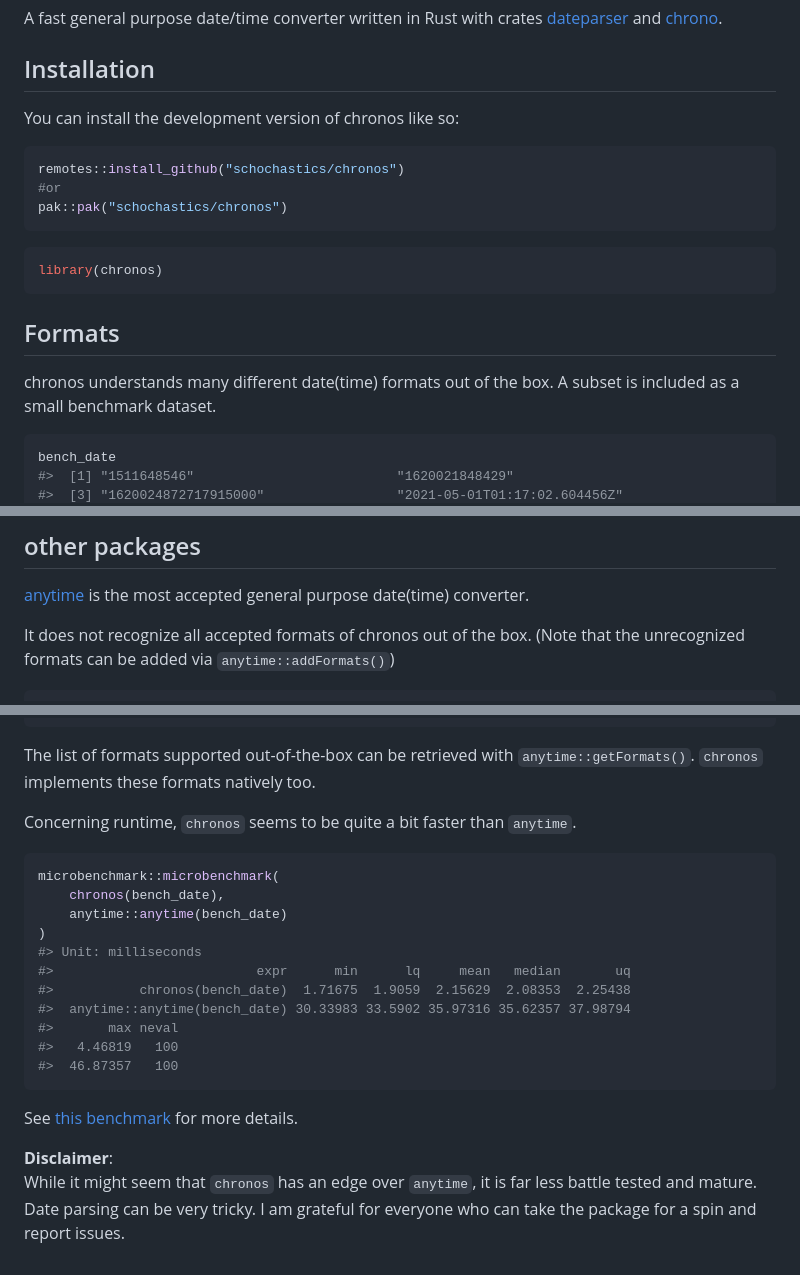
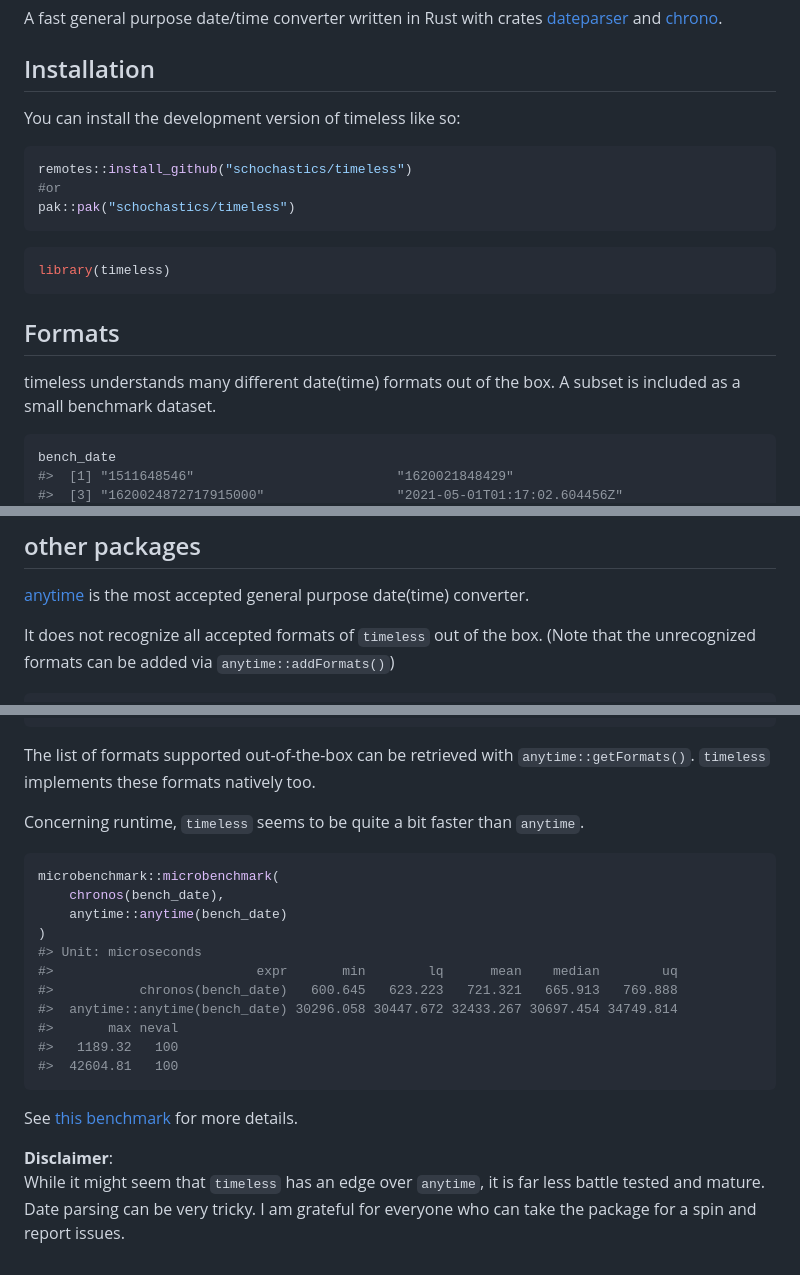
Before and after one commit to schochastics/timeless, a Markdown page: README.md, 3 parts joined by grey strips. Rendered like a GitHub page.

````diff
--- a/README.md
+++ b/README.md
@@ -18,21 +18,21 @@ A fast general purpose date/time converter written in Rust with crates
 
 ## Installation
 
-You can install the development version of chronos like so:
+You can install the development version of timeless like so:
 
 ``` r
-remotes::install_github("schochastics/chronos")
+remotes::install_github("schochastics/timeless")
 #or
-pak::pak("schochastics/chronos")
+pak::pak("schochastics/timeless")
 ```
 
 ``` r
-library(chronos)
+library(timeless)
 ```
 
 ## Formats
 
-chronos understands many different date(time) formats out of the box. A
+timeless understands many different date(time) formats out of the box. A
 subset is included as a small benchmark dataset.
 
 ``` r
@@ -161,7 +161,7 @@ in isolation:
 [anytime](https://github.com/eddelbuettel/anytime) is the most accepted
 general purpose date(time) converter.
 
-It does not recognize all accepted formats of chronos out of the box.
+It does not recognize all accepted formats of `timeless` out of the box.
 (Note that the unrecognized formats can be added via
 `anytime::addFormats()`)
 
@@ -220,10 +220,10 @@ dplyr::coalesce(
 ```
 
 The list of formats supported out-of-the-box can be retrieved with
-`anytime::getFormats()`. `chronos` implements these formats natively
+`anytime::getFormats()`. `timeless` implements these formats natively
 too.
 
-Concerning runtime, `chronos` seems to be quite a bit faster than
+Concerning runtime, `timeless` seems to be quite a bit faster than
 `anytime`.
 
 ``` r
@@ -231,13 +231,13 @@ microbenchmark::microbenchmark(
     chronos(bench_date),
     anytime::anytime(bench_date)
 )
-#> Unit: milliseconds
-#>                          expr      min      lq     mean   median       uq
-#>           chronos(bench_date)  1.71675  1.9059  2.15629  2.08353  2.25438
-#>  anytime::anytime(bench_date) 30.33983 33.5902 35.97316 35.62357 37.98794
+#> Unit: microseconds
+#>                          expr       min        lq      mean    median        uq
+#>           chronos(bench_date)   600.645   623.223   721.321   665.913   769.888
+#>  anytime::anytime(bench_date) 30296.058 30447.672 32433.267 30697.454 34749.814
 #>       max neval
-#>   4.46819   100
-#>  46.87357   100
+#>   1189.32   100
+#>  42604.81   100
 ```
 
 See [this
@@ -245,7 +245,7 @@ benchmark](https://github.com/schochastics/chronos/blob/main/data-raw/benchmark.
 for more details.
 
 **Disclaimer**:
-While it might seem that `chronos` has an edge over `anytime`, it is far
-less battle tested and mature. Date parsing can be very tricky. I am
+While it might seem that `timeless` has an edge over `anytime`, it is
+far less battle tested and mature. Date parsing can be very tricky. I am
 grateful for everyone who can take the package for a spin and report
 issues.
````
Also changed, not shown: other parts of README.md (+26 -26 lines).
